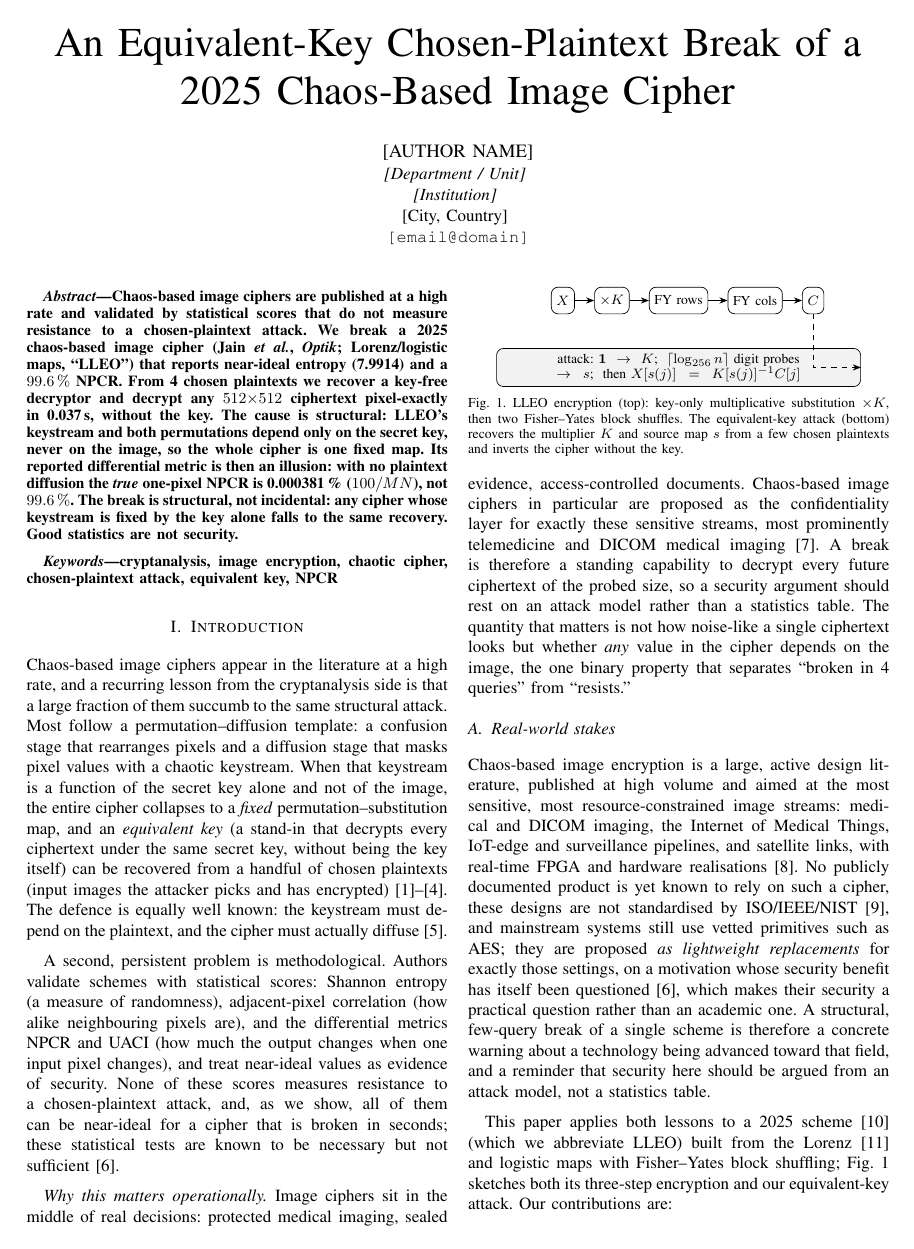
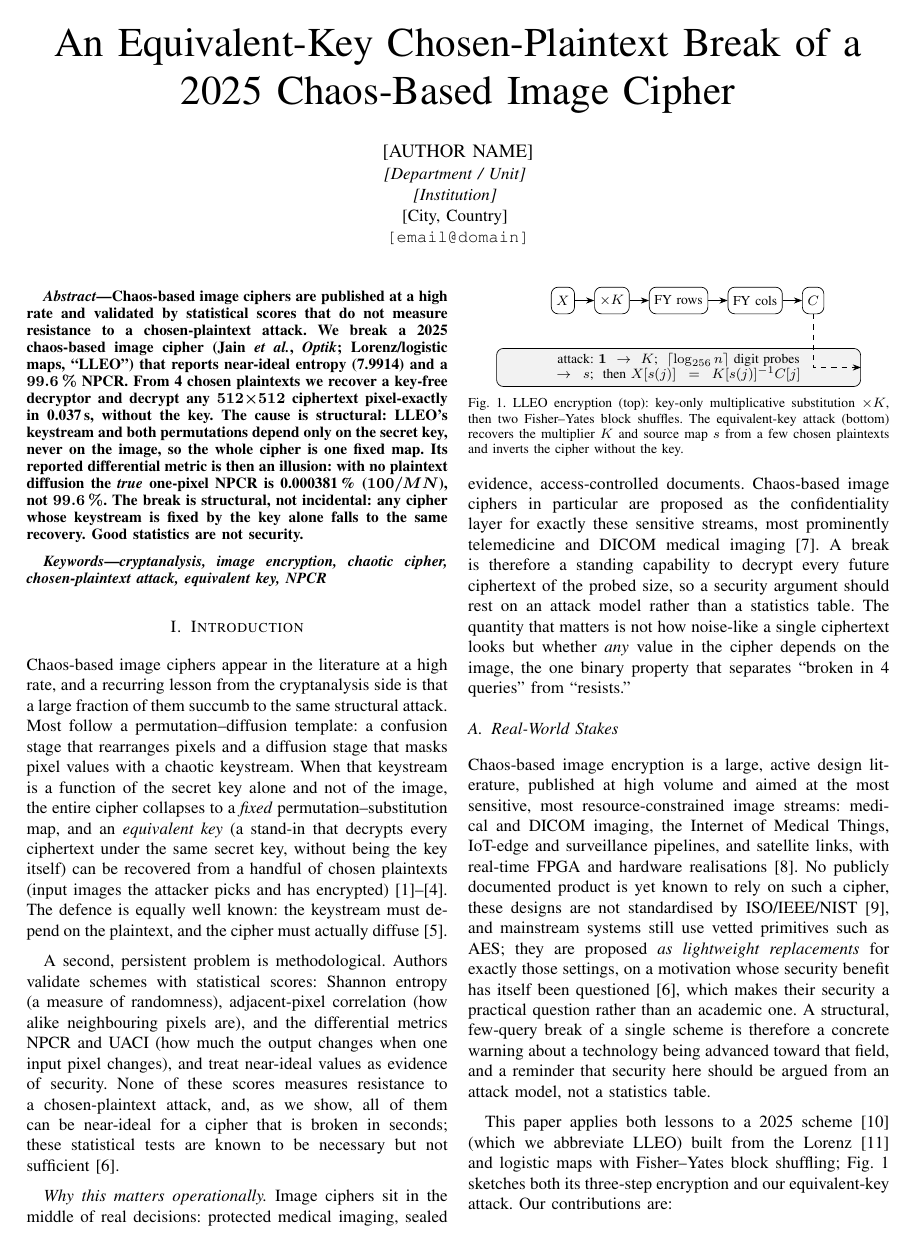
Before and after one commit to aiparallel0/chaoscrypt, a LaTeX paper (papers/paper1-chaos-cpa/main.tex): page 1 of 6. The pictures show the PDF file papers/paper1-chaos-cpa/main.pdf that the author committed with the source.

Commit message:
Paper 1 (3301): reviewer formatting pass — bold abstract, italic keywords, Title Case subsections
Applies three of the reviewer's (A. Tunar) six formatting rules across the whole paper:

- Rule 1 (abstract fully bold): added \boldmath after \begin{abstract}. The text
  was already bold (IEEEtran default) but the math spans rendered non-bold
  (99.6%, 512x512, 100/MN); they are now bold too.
- Rule 2 (keywords italic): added \itshape to the IEEEkeywords list, matching the
  template's \itshape. Previously only the "Keywords" label was italic.
- Rule 6 (subsection Title Case): retitled all 9 sentence-case subsections to
  Title Case (e.g. "Cost scales logarithmically" -> "Cost Scales
  Logarithmically", "The differential metric is illusory" -> "The Differential
  Metric Is Illusory"), matching the template's heading style. "Reproduction"
  and "Limitations" were already fine.

6 pages, 0 overfull, 0 undefined references.

Co-Authored-By: Claude Opus 4.8 <noreply@anthropic.com>
Claude-Session: https://claude.ai/code/session_012hkrNLaTdTLUrTK6mv5mcS

```diff
--- a/papers/paper1-chaos-cpa/main.tex
+++ b/papers/paper1-chaos-cpa/main.tex
@@ -69,6 +69,7 @@
 \pagestyle{empty}
 
 \begin{abstract}
+\boldmath
 Chaos-based image ciphers are published at a high rate and validated by statistical scores that do not
 measure resistance to a chosen-plaintext attack. We break a 2025 chaos-based image cipher (Jain
 \emph{et al.}, \emph{Optik}; Lorenz/logistic maps, ``LLEO'') that reports near-ideal entropy
@@ -82,7 +83,7 @@ security.
 \end{abstract}
 
 \begin{IEEEkeywords}
-cryptanalysis, image encryption, chaotic cipher, chosen-plaintext attack, equivalent key, NPCR
+\itshape cryptanalysis, image encryption, chaotic cipher, chosen-plaintext attack, equivalent key, NPCR
 \end{IEEEkeywords}
 
 \section{Introduction}
@@ -132,7 +133,7 @@ medical imaging~\cite{alnassan2024dicom}. A break is therefore a standing capabi
 single ciphertext looks but whether \emph{any} value in the cipher depends on the image, the one binary
 property that separates ``broken in \PH{cam_cpt} queries'' from ``resists.''
 
-\subsection{Real-world stakes}
+\subsection{Real-World Stakes}
 Chaos-based image encryption is a large, active design literature, published at
 high volume and aimed at the most sensitive, most resource-constrained image streams: medical and DICOM
 imaging, the Internet of Medical Things, IoT-edge and surveillance pipelines, and satellite links, with
@@ -254,7 +255,7 @@ seeded from it; \emph{no quantity depends on the image $X$}. Although the scheme
 ``asymmetric,'' the same four keys both encrypt and decrypt: it is a symmetric cipher.
 
 \section{Cryptanalysis}\label{sec:crypt}
-\subsection{Threat model}
+\subsection{Threat Model}
 We work in the standard chosen-plaintext setting under Kerckhoffs's principle (the attacker knows the
 algorithm; only the key is secret): the attacker can obtain the ciphertext of any image it chooses under
 a fixed unknown key, and seeks an \emph{equivalent key}, a procedure that decrypts any ciphertext of
@@ -263,7 +264,7 @@ Because the cipher is plaintext-independent, the same equivalent key also follow
 plaintext--ciphertext pairs~\cite{zhang2018improved}; we present the chosen-plaintext version as it is
 minimal.
 
-\subsection{The whole cipher is one fixed map}
+\subsection{The Whole Cipher Is One Fixed Map}
 Index the image as a length-$n$ vector, $n=MN$. Each LLEO step is linear over $\mathbb{Z}_{256}$ and
 fixed by the key: substitution multiplies coordinate $p$ by a fixed unit $K[p]$ (odd, hence invertible
 mod 256), and the two block shuffles compose into one position permutation $P$. Therefore
@@ -313,7 +314,7 @@ with $b=E(\mathbf{0})$: the all-zeros query returns $b$ and the index-digit quer
 as in a CBC-like XOR cipher.
 \end{proof}
 
-\subsection{Four images recover the full map}
+\subsection{Four Images Recover the Full Map}
 In plain terms: because nothing in the cipher depends on the picture, it always does the same two
 things: shuffle the pixel positions in one fixed way, and multiply each pixel by one fixed number. So
 feed it an all-ones image and it hands back the multipliers; feed it images whose pixels carry their own
@@ -425,7 +426,7 @@ Brick     & \PH{brk_ent_plain} & \PH{brk_ent_cipher} & \PH{brk_corr_cipher} & \P
 \end{tabular}
 \end{table}
 
-\subsection{The break}
+\subsection{The Break}
 The attack of Section~\ref{sec:crypt} recovers the equivalent key in \PH{cam_cpt} chosen plaintexts and
 decrypts a fresh ciphertext pixel-exactly in \PH{scale512_s}\,s at $512^2$ (single core,
 Table~\ref{tab:scale}; recovery is image-content-independent, so this time holds for any image), using no
@@ -457,7 +458,7 @@ $1024\times1024$ & \PH{scale1024_cpt} & \PH{scale1024_s} & exact \\
 \end{tabular}
 \end{table}
 
-\subsection{The differential metric is illusory}
+\subsection{The Differential Metric Is Illusory}
 LLEO reports NPCR $\approx$99.6\,\% as evidence of differential-attack resistance. But by
 \eqref{eq:monomial} flipping one plaintext pixel changes exactly one ciphertext pixel
 (Fig.~\ref{fig:diffusion}, left), so the true
@@ -521,7 +522,7 @@ One bound on our claims: we recover an \emph{equivalent key} that decrypts any c
 size, not the underlying chaotic secret seed itself, the standard, defensible claim in this
 literature~\cite{li2019attacker}.
 
-\subsection{Future work}
+\subsection{Future Work}
 The recovery of Section~\ref{sec:crypt} is demonstrated on LLEO and justified structurally, but not yet
 automated. Three extensions follow directly. First, it can be packaged as a black-box \emph{structural
 audit} that, given only oracle access to an unknown cipher, decides plaintext-independence and returns a
```
Also changed, not shown: papers/paper1-chaos-cpa/main.pdf, papers/paper1-chaos-cpa/main.tex (4 more changed lines).
